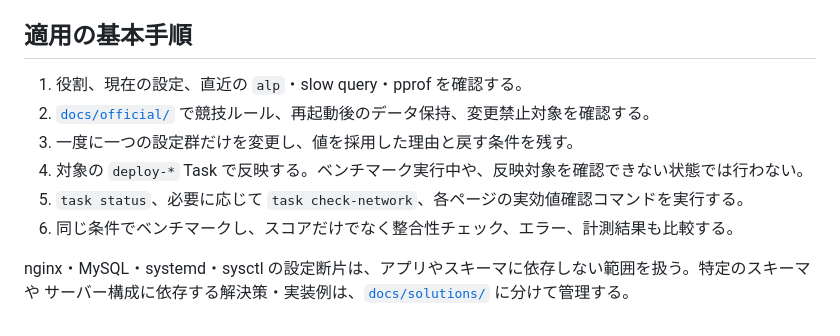
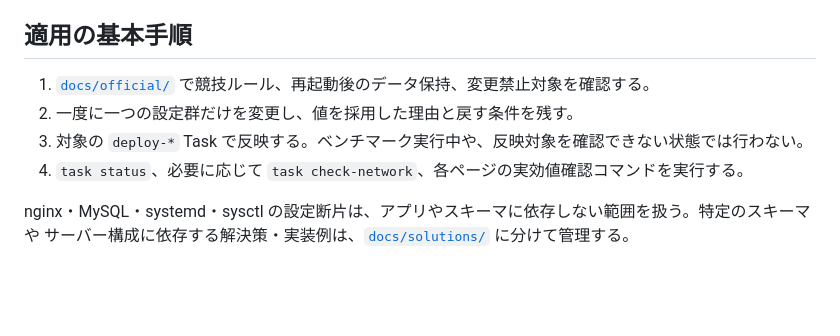
Before and after one commit to EkeMinusYou/isucon12-final-3, a Markdown page: docs/special-sources/README.md, the part around the change. Drawn GitHub-style; blank space fills up the shorter version.

Commit message:
docs(special-sources): simplify application procedure steps

```diff
--- a/docs/special-sources/README.md
+++ b/docs/special-sources/README.md
@@ -36,12 +36,10 @@
 
 ## 適用の基本手順
 
-1. 役割、現在の設定、直近の `alp`・slow query・pprof を確認する。
-2. [`docs/official/`](../official/) で競技ルール、再起動後のデータ保持、変更禁止対象を確認する。
-3. 一度に一つの設定群だけを変更し、値を採用した理由と戻す条件を残す。
-4. 対象の `deploy-*` Task で反映する。ベンチマーク実行中や、反映対象を確認できない状態では行わない。
-5. `task status`、必要に応じて `task check-network`、各ページの実効値確認コマンドを実行する。
-6. 同じ条件でベンチマークし、スコアだけでなく整合性チェック、エラー、計測結果も比較する。
+1. [`docs/official/`](../official/) で競技ルール、再起動後のデータ保持、変更禁止対象を確認する。
+2. 一度に一つの設定群だけを変更し、値を採用した理由と戻す条件を残す。
+3. 対象の `deploy-*` Task で反映する。ベンチマーク実行中や、反映対象を確認できない状態では行わない。
+4. `task status`、必要に応じて `task check-network`、各ページの実効値確認コマンドを実行する。
 
 nginx・MySQL・systemd・sysctl の設定断片は、アプリやスキーマに依存しない範囲を扱う。特定のスキーマや
 サーバー構成に依存する解決策・実装例は、[`docs/solutions/`](../solutions/README.md) に分けて管理する。
```
